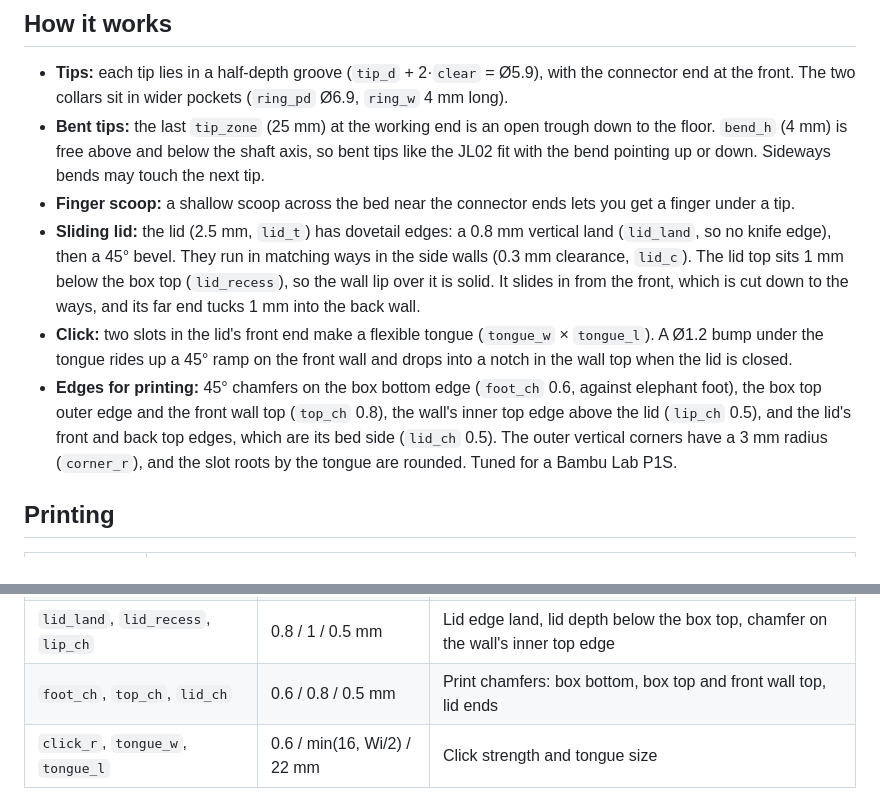
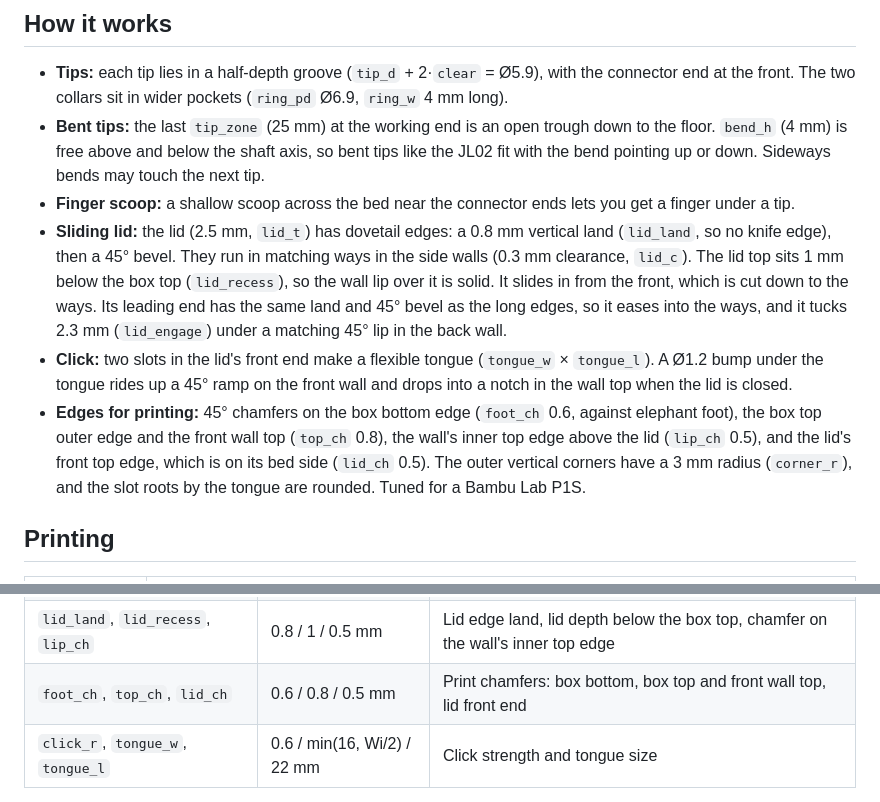
Before and after one commit to gerrieuae/T12-tip-holder, a Markdown page: README.md, 2 parts joined by grey strips. GitHub-like rendering.

```diff
--- a/README.md
+++ b/README.md
@@ -27,9 +27,9 @@ The idea comes from `solderingTipT12.step`, a Gridfinity 4×1 bin for 5 tips: gr
 - **Tips:** each tip lies in a half-depth groove (`tip_d` + 2·`clear` = Ø5.9), with the connector end at the front. The two collars sit in wider pockets (`ring_pd` Ø6.9, `ring_w` 4 mm long).
 - **Bent tips:** the last `tip_zone` (25 mm) at the working end is an open trough down to the floor. `bend_h` (4 mm) is free above and below the shaft axis, so bent tips like the JL02 fit with the bend pointing up or down. Sideways bends may touch the next tip.
 - **Finger scoop:** a shallow scoop across the bed near the connector ends lets you get a finger under a tip.
-- **Sliding lid:** the lid (2.5 mm, `lid_t`) has dovetail edges: a 0.8 mm vertical land (`lid_land`, so no knife edge), then a 45° bevel. They run in matching ways in the side walls (0.3 mm clearance, `lid_c`). The lid top sits 1 mm below the box top (`lid_recess`), so the wall lip over it is solid. It slides in from the front, which is cut down to the ways, and its far end tucks 1 mm into the back wall.
+- **Sliding lid:** the lid (2.5 mm, `lid_t`) has dovetail edges: a 0.8 mm vertical land (`lid_land`, so no knife edge), then a 45° bevel. They run in matching ways in the side walls (0.3 mm clearance, `lid_c`). The lid top sits 1 mm below the box top (`lid_recess`), so the wall lip over it is solid. It slides in from the front, which is cut down to the ways. Its leading end has the same land and 45° bevel as the long edges, so it eases into the ways, and it tucks 2.3 mm (`lid_engage`) under a matching 45° lip in the back wall.
 - **Click:** two slots in the lid's front end make a flexible tongue (`tongue_w` × `tongue_l`). A Ø1.2 bump under the tongue rides up a 45° ramp on the front wall and drops into a notch in the wall top when the lid is closed.
-- **Edges for printing:** 45° chamfers on the box bottom edge (`foot_ch` 0.6, against elephant foot), the box top outer edge and the front wall top (`top_ch` 0.8), the wall's inner top edge above the lid (`lip_ch` 0.5), and the lid's front and back top edges, which are its bed side (`lid_ch` 0.5). The outer vertical corners have a 3 mm radius (`corner_r`), and the slot roots by the tongue are rounded. Tuned for a Bambu Lab P1S.
+- **Edges for printing:** 45° chamfers on the box bottom edge (`foot_ch` 0.6, against elephant foot), the box top outer edge and the front wall top (`top_ch` 0.8), the wall's inner top edge above the lid (`lip_ch` 0.5), and the lid's front top edge, which is on its bed side (`lid_ch` 0.5). The outer vertical corners have a 3 mm radius (`corner_r`), and the slot roots by the tongue are rounded. Tuned for a Bambu Lab P1S.
 
 ## Printing
 
@@ -55,7 +55,7 @@ Open `T12_Tip_Holder.sc` and change the parameters. The main ones are:
 | `tip_zone`, `bend_h` | 25 / 4 mm | Bent-tip zone length and room |
 | `wall`, `lid_t`, `lid_c` | 4 / 2.5 / 0.3 mm | Wall, lid thickness, lid clearance |
 | `lid_land`, `lid_recess`, `lip_ch` | 0.8 / 1 / 0.5 mm | Lid edge land, lid depth below the box top, chamfer on the wall's inner top edge |
-| `foot_ch`, `top_ch`, `lid_ch` | 0.6 / 0.8 / 0.5 mm | Print chamfers: box bottom, box top and front wall top, lid ends |
+| `foot_ch`, `top_ch`, `lid_ch` | 0.6 / 0.8 / 0.5 mm | Print chamfers: box bottom, box top and front wall top, lid front end |
 | `click_r`, `tongue_w`, `tongue_l` | 0.6 / min(16, Wi/2) / 22 mm | Click strength and tongue size |
 
 **Tip dimensions:** `tip_d`, `tip_len` and the collar positions come from the reference bin and from common T12 figures (about Ø5 shaft, about 155–157 mm long). They vary between makers, so measure one of your tips and adjust them before printing.
```
Also changed, not shown: pictures/T12_iso.png, 6 other files.
